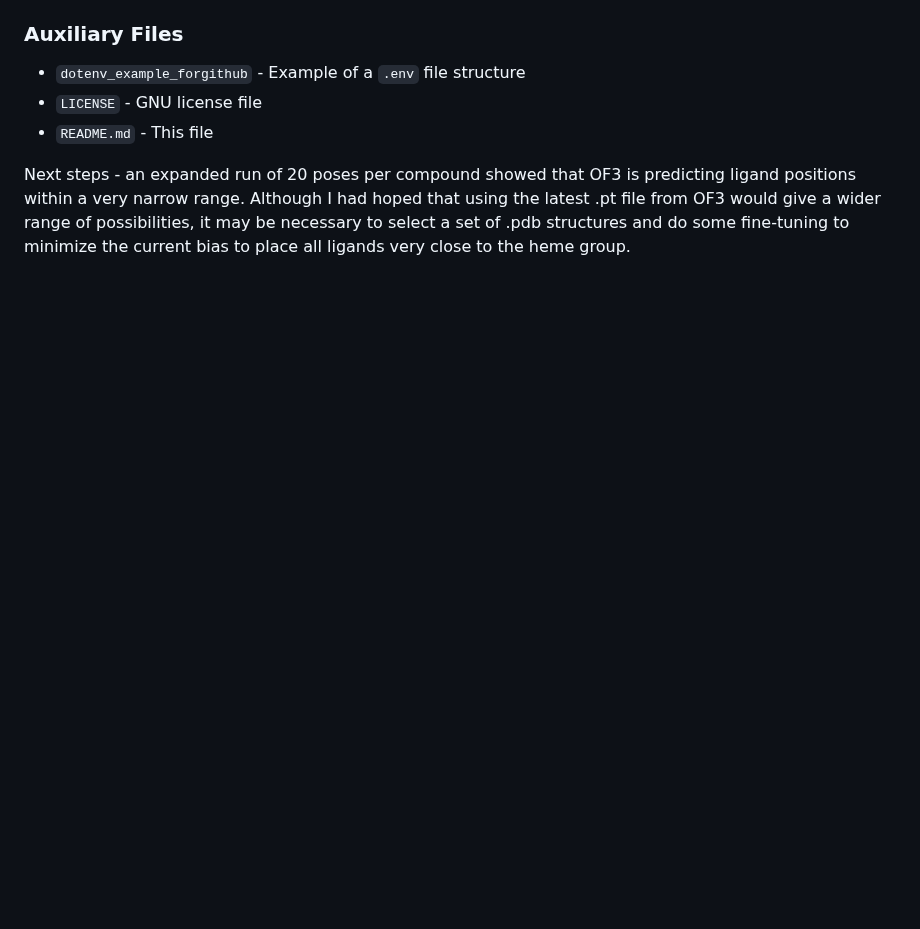
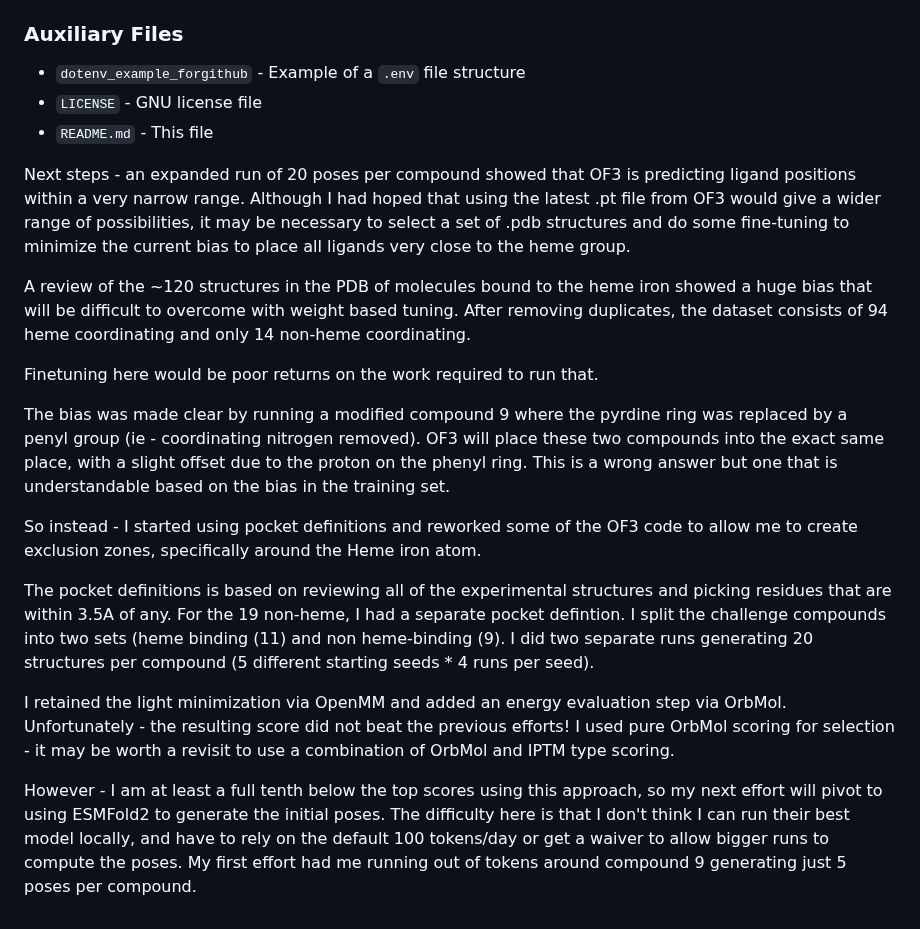
Before and after one commit to bdelabarreC/bdelabarreC-OpenADMET-Cyp3A4-Structure-Challenge, a Markdown page: README.md, the part around the change. GitHub-like rendering; blank space fills up the shorter version.

Commit message:
Update README with insights on OF3 and ligand modeling
Expanded on the results and challenges faced with OF3 predictions, including biases observed in ligand positioning and the introduction of pocket definitions for improved modeling.

```diff
--- a/README.md
+++ b/README.md
@@ -73,3 +73,18 @@ File descriptions (work in progress):
 Next steps - an expanded run of 20 poses per compound showed that OF3 is predicting ligand positions within a very narrow range.
 Although I had hoped that using the latest .pt file from OF3 would give a wider range of possibilities, it may be necessary to select
 a set of .pdb structures and do some fine-tuning to minimize the current bias to place all ligands very close to the heme group.
+
+
+A review of the ~120 structures in the PDB of molecules bound to the heme iron showed a huge bias that will be difficult to overcome with weight based tuning.  After removing duplicates, the dataset consists of 94 heme coordinating and only 14 non-heme coordinating.
+
+Finetuning here would be poor returns on the work required to run that.
+
+The bias was made clear by running a modified compound 9 where the pyrdine ring was replaced by a penyl group (ie - coordinating nitrogen removed).  OF3 will place these two compounds into the exact same place, with a slight offset due to the proton on the phenyl ring.  This is a wrong answer but one that is understandable based on the bias in the training set.
+
+So instead - I started using pocket definitions and reworked some of the OF3 code to allow me to create exclusion zones, specifically around the Heme iron atom.
+
+The pocket definitions is based on reviewing all of the experimental structures and picking residues that are within 3.5A of any.  For the 19 non-heme, I had a separate pocket defintion.  I split the challenge compounds into two sets (heme binding (11) and non heme-binding (9).  I did two separate runs generating 20 structures per compound (5 different starting seeds * 4 runs per seed).
+
+I retained the light minimization via OpenMM and added an energy evaluation step via OrbMol.  Unfortunately - the resulting score did not beat the previous efforts!  I used pure OrbMol scoring for selection - it may be worth a revisit to use a combination of OrbMol and IPTM type scoring.
+
+However - I am at least a full tenth below the top scores using this approach, so my next effort will pivot to using ESMFold2 to generate the initial poses.  The difficulty here is that I don't think I can run their best model locally, and have to rely on the default 100 tokens/day or get a waiver to allow bigger runs to compute the poses.  My first effort had me running out of tokens around compound 9 generating just 5 poses per compound.
```
